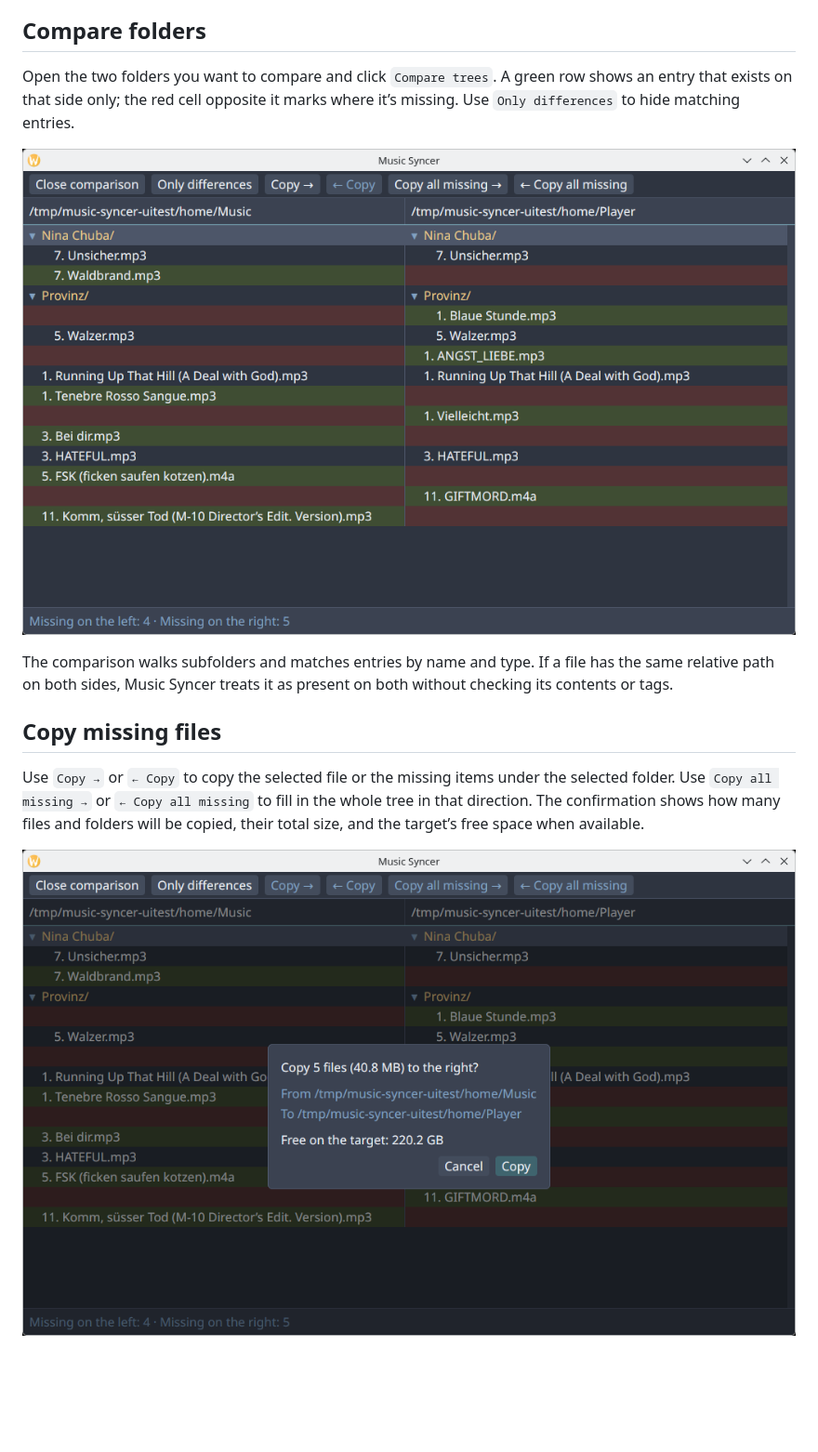
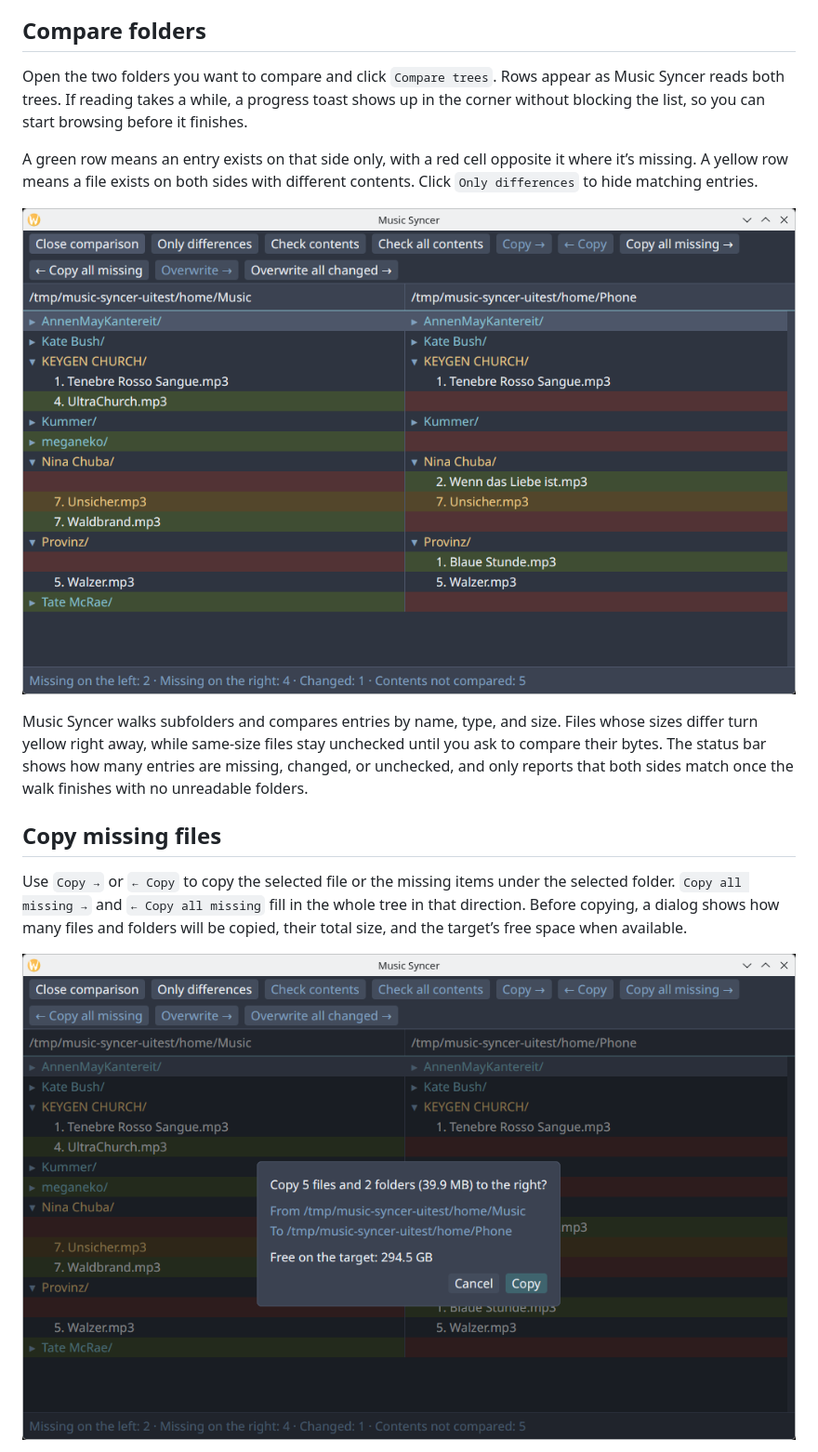
Before and after one commit to Quik95/music-syncer, a Markdown page: README.md, the part around one of its changes. Shown at 93% size. Rendered like a GitHub page; pictures changed too: docs/screenshots/comparison.png, docs/screenshots/copy-confirmation.png; blank space fills up the shorter version.

Commit message:
Update README and screenshots for recent changes

```diff
--- a/README.md
+++ b/README.md
@@ -24,15 +24,17 @@ You can also click the path at the top of either panel to choose a folder. To br
 
 ## Compare folders
 
-Open the two folders you want to compare and click `Compare trees`. A green row shows an entry that exists on that side only; the red cell opposite it marks where it’s missing. Use `Only differences` to hide matching entries.
+Open the two folders you want to compare and click `Compare trees`. Rows appear as Music Syncer reads both trees. If reading takes a while, a progress toast shows up in the corner without blocking the list, so you can start browsing before it finishes.
 
-![The comparison aligns matching tracks and marks files and folders that exist on only one side](docs/screenshots/comparison.png)
+A green row means an entry exists on that side only, with a red cell opposite it where it’s missing. A yellow row means a file exists on both sides with different contents. Click `Only differences` to hide matching entries.
 
-The comparison walks subfolders and matches entries by name and type. If a file has the same relative path on both sides, Music Syncer treats it as present on both without checking its contents or tags.
+![The comparison aligns matching tracks and marks missing and changed entries](docs/screenshots/comparison.png)
+
+Music Syncer walks subfolders and compares entries by name, type, and size. Files whose sizes differ turn yellow right away, while same-size files stay unchecked until you ask to compare their bytes. The status bar shows how many entries are missing, changed, or unchecked, and only reports that both sides match once the walk finishes with no unreadable folders.
 
 ## Copy missing files
 
-Use `Copy →` or `← Copy` to copy the selected file or the missing items under the selected folder. Use `Copy all missing →` or `← Copy all missing` to fill in the whole tree in that direction. The confirmation shows how many files and folders will be copied, their total size, and the target’s free space when available.
+Use `Copy →` or `← Copy` to copy the selected file or the missing items under the selected folder. `Copy all missing →` and `← Copy all missing` fill in the whole tree in that direction. Before copying, a dialog shows how many files and folders will be copied, their total size, and the target’s free space when available.
 
 ![Confirmation dialog showing the source, destination, and size of a planned copy](docs/screenshots/copy-confirmation.png)
 
```
Also changed, not shown: other parts of README.md (+17 -3 lines), docs/screenshots/browser.png, docs/screenshots/overwrite-confirmation.png (added).
